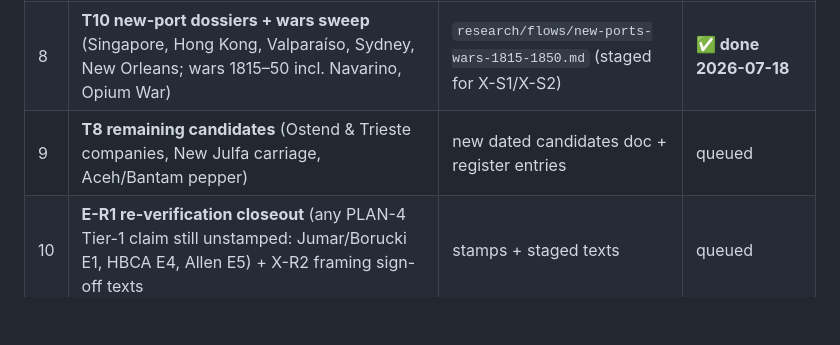
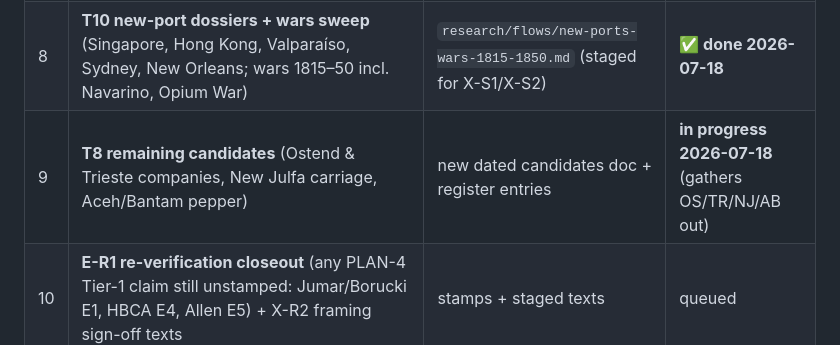
Before and after one commit to casusscribere/idle-sails, a Markdown page: research/rb-campaign.md, the part around the change. Rendered like a GitHub page; blank space fills up the shorter version.

Commit message:
marks Phase-RB chunk 9 in progress (T8 remaining candidates)
Co-Authored-By: Claude Opus 4.8 (1M context) <noreply@anthropic.com>

```diff
--- a/research/rb-campaign.md
+++ b/research/rb-campaign.md
@@ -30,7 +30,7 @@ RANKING queue if a task completes; (5) commit.
 | 6 | **T10 basin extensions, East Asia + Indian Ocean W** (Canton→treaty ports, opium named honestly, Mascarene/Plata coerced systems with E1/E5 verification) | `research/flows/east-asia-io-1815-1850.md` (staged for X-S1) | **✅ done 2026-07-17 — E1 + E5 VERIFIED** |
 | 7 | **T10 basin extensions, Baltic/Med/Bengal** (Sound Toll to 1857, échelles after Barbary ends, country trade) | `research/flows/baltic-med-bengal-1815-1850.md` (staged for X-S1) | **✅ done 2026-07-18** |
 | 8 | **T10 new-port dossiers + wars sweep** (Singapore, Hong Kong, Valparaíso, Sydney, New Orleans; wars 1815–50 incl. Navarino, Opium War) | `research/flows/new-ports-wars-1815-1850.md` (staged for X-S1/X-S2) | **✅ done 2026-07-18** |
-| 9 | **T8 remaining candidates** (Ostend & Trieste companies, New Julfa carriage, Aceh/Bantam pepper) | new dated candidates doc + register entries | queued |
+| 9 | **T8 remaining candidates** (Ostend & Trieste companies, New Julfa carriage, Aceh/Bantam pepper) | new dated candidates doc + register entries | **in progress 2026-07-18** (gathers OS/TR/NJ/AB out) |
 | 10 | **E-R1 re-verification closeout** (any PLAN-4 Tier-1 claim still unstamped: Jumar/Borucki E1, HBCA E4, Allen E5) + X-R2 framing sign-off texts | stamps + staged texts | queued |
 | 11 | **T12 — the addenda sweep** (2026-07-17): Japan/Dejima + Japanese ports · Indonesia (= T8's Aceh/Bantam strand) · cross-Pacific & around-SA (w/ E9 Callao) · Med African coast · Caribbean deep search · India–Arabia–E-Africa lens · one-time specials catalog (per-seed probabilistic) · goods-thread lens (silver, whaling, Middle Passage — sober register kept) | dated candidates doc(s) + specials catalog + register entries | queued |
 
```
